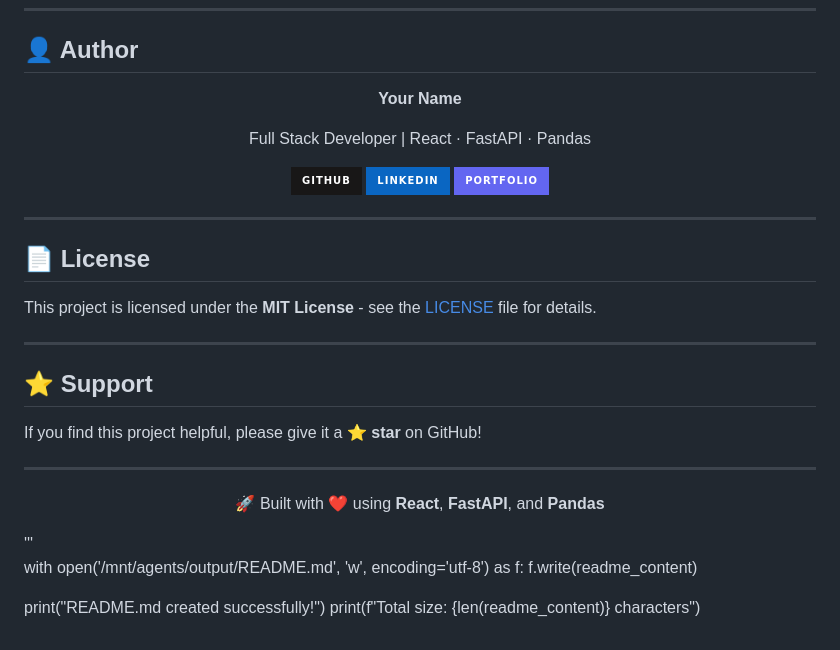
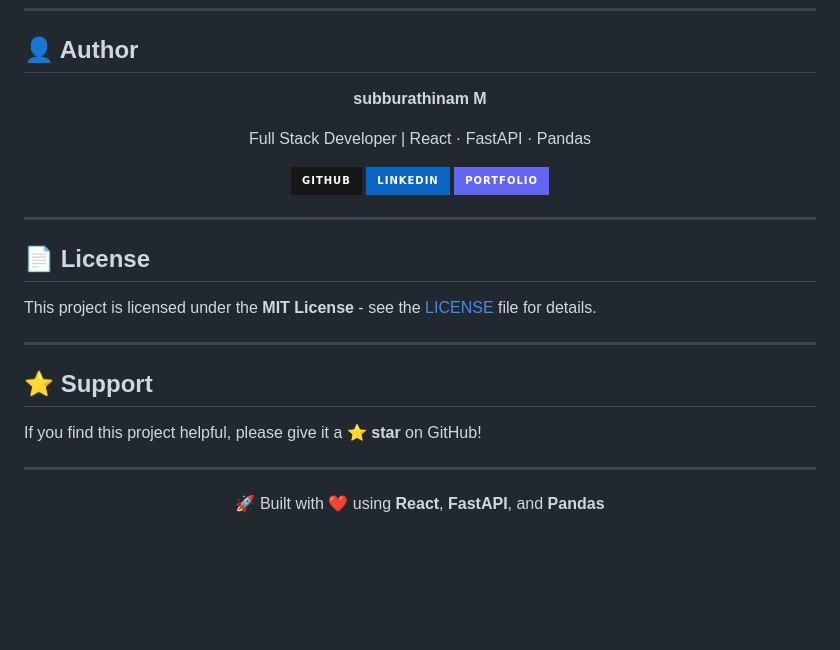
Before and after one commit to subburathinam-M/csv-processor-docs, a Markdown page: README.md, the part around one of its changes. Drawn GitHub-style; badges without logos; blank space fills up the shorter version.

```diff
--- a/README.md
+++ b/README.md
@@ -609,7 +592,7 @@ app.add_middleware(
 
 <div align="center">
 
-**Your Name**
+**subburathinam M**
 
 Full Stack Developer | React · FastAPI · Pandas
 
@@ -638,10 +621,3 @@ If you find this project helpful, please give it a **⭐ star** on GitHub!
 🚀 Built with ❤️ using **React**, **FastAPI**, and **Pandas**
 
 </div>
-'''
-
-with open('/mnt/agents/output/README.md', 'w', encoding='utf-8') as f:
-    f.write(readme_content)
-
-print("README.md created successfully!")
-print(f"Total size: {len(readme_content)} characters")
```
Also changed, not shown: other parts of README.md (+3 -20 lines).
